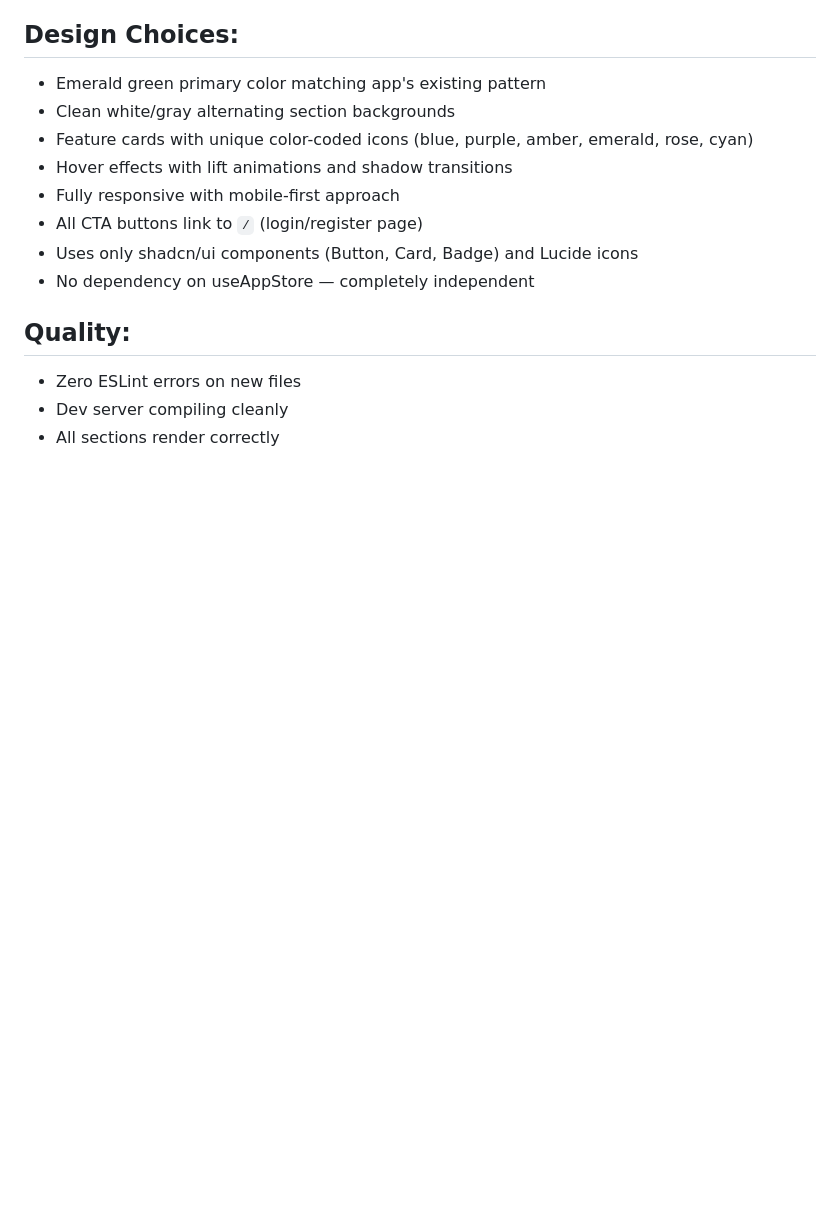
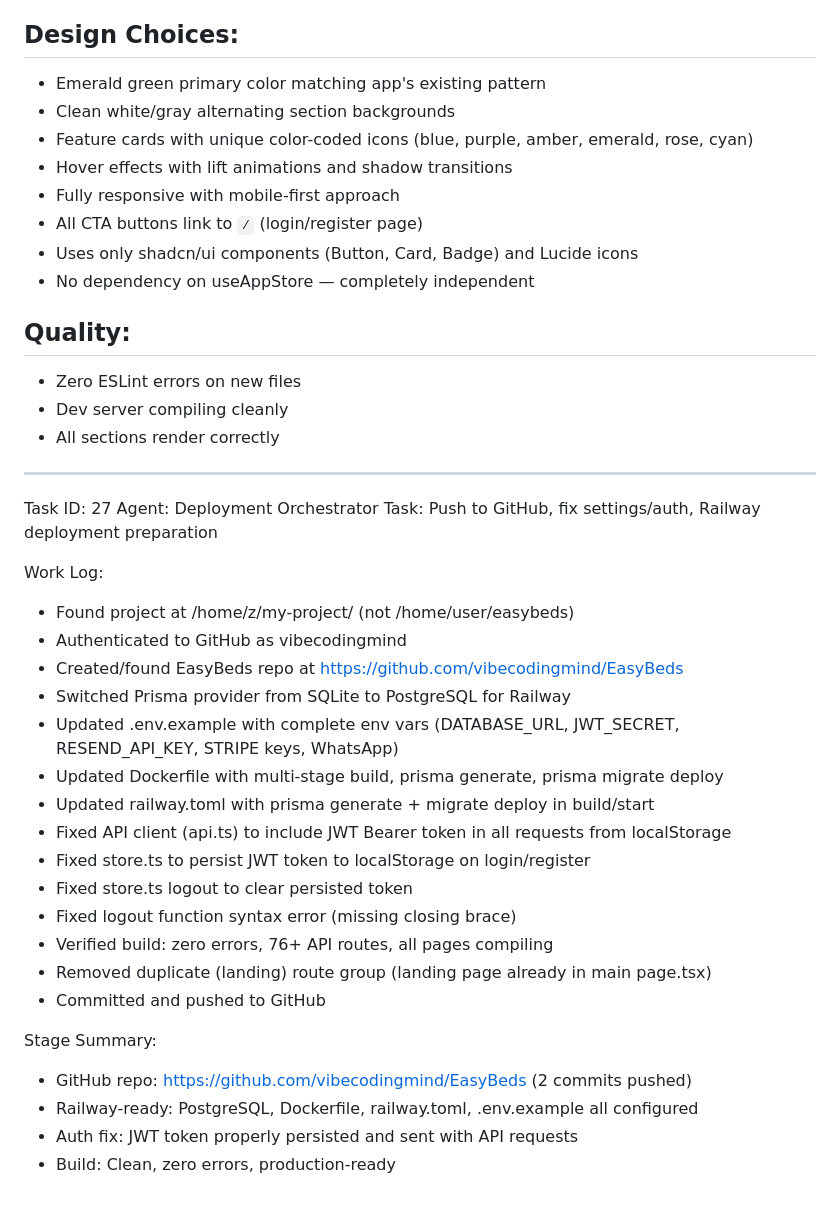
Before and after one commit to vibecodingmind/EasyBeds, a Markdown page: worklog.md, the part around the change. Drawn GitHub-style; blank space fills up the shorter version.

Commit message:
1f08cfb2-6cf9-42d3-94d7-f4a0bab3c82b

```diff
--- a/worklog.md
+++ b/worklog.md
@@ -473,3 +473,30 @@ Create a new `(landing)` route group with its own layout and a beautiful SaaS ma
 - Zero ESLint errors on new files
 - Dev server compiling cleanly
 - All sections render correctly
+
+---
+Task ID: 27
+Agent: Deployment Orchestrator
+Task: Push to GitHub, fix settings/auth, Railway deployment preparation
+
+Work Log:
+- Found project at /home/z/my-project/ (not /home/user/easybeds)
+- Authenticated to GitHub as vibecodingmind
+- Created/found EasyBeds repo at https://github.com/vibecodingmind/EasyBeds
+- Switched Prisma provider from SQLite to PostgreSQL for Railway
+- Updated .env.example with complete env vars (DATABASE_URL, JWT_SECRET, RESEND_API_KEY, STRIPE keys, WhatsApp)
+- Updated Dockerfile with multi-stage build, prisma generate, prisma migrate deploy
+- Updated railway.toml with prisma generate + migrate deploy in build/start
+- Fixed API client (api.ts) to include JWT Bearer token in all requests from localStorage
+- Fixed store.ts to persist JWT token to localStorage on login/register
+- Fixed store.ts logout to clear persisted token
+- Fixed logout function syntax error (missing closing brace)
+- Verified build: zero errors, 76+ API routes, all pages compiling
+- Removed duplicate (landing) route group (landing page already in main page.tsx)
+- Committed and pushed to GitHub
+
+Stage Summary:
+- GitHub repo: https://github.com/vibecodingmind/EasyBeds (2 commits pushed)
+- Railway-ready: PostgreSQL, Dockerfile, railway.toml, .env.example all configured
+- Auth fix: JWT token properly persisted and sent with API requests
+- Build: Clean, zero errors, production-ready
```
